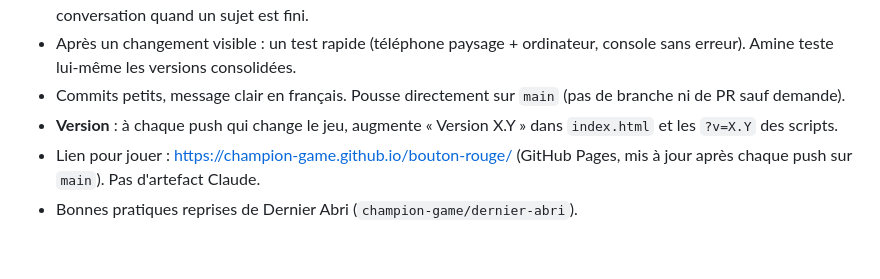
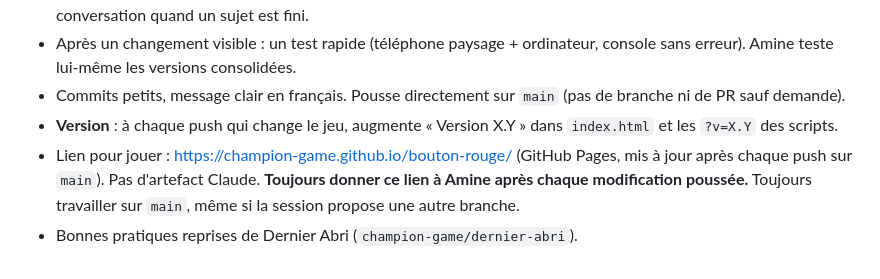
Before and after one commit to champion-game/bouton-rouge, a Markdown page: CLAUDE.md, the part around the change. Drawn GitHub-style.

Commit message:
CLAUDE.md : toujours travailler sur main et donner le lien de test
Co-Authored-By: Claude Opus 5.5 <noreply@anthropic.com>
Claude-Session: https://claude.ai/code/session_01NABVDHg9KDT56R8UR8Uvy9

```diff
--- a/CLAUDE.md
+++ b/CLAUDE.md
@@ -48,5 +48,5 @@ HTML/CSS/JS sans framework ni build (`index.html` suffit). Pièce en SVG vue de
 - Après un changement visible : un test rapide (téléphone paysage + ordinateur, console sans erreur). Amine teste lui-même les versions consolidées.
 - Commits petits, message clair en français. Pousse directement sur `main` (pas de branche ni de PR sauf demande).
 - **Version** : à chaque push qui change le jeu, augmente « Version X.Y » dans `index.html` et les `?v=X.Y` des scripts.
-- Lien pour jouer : https://champion-game.github.io/bouton-rouge/ (GitHub Pages, mis à jour après chaque push sur `main`). Pas d'artefact Claude.
+- Lien pour jouer : https://champion-game.github.io/bouton-rouge/ (GitHub Pages, mis à jour après chaque push sur `main`). Pas d'artefact Claude. **Toujours donner ce lien à Amine après chaque modification poussée.** Toujours travailler sur `main`, même si la session propose une autre branche.
 - Bonnes pratiques reprises de Dernier Abri (`champion-game/dernier-abri`).
```
